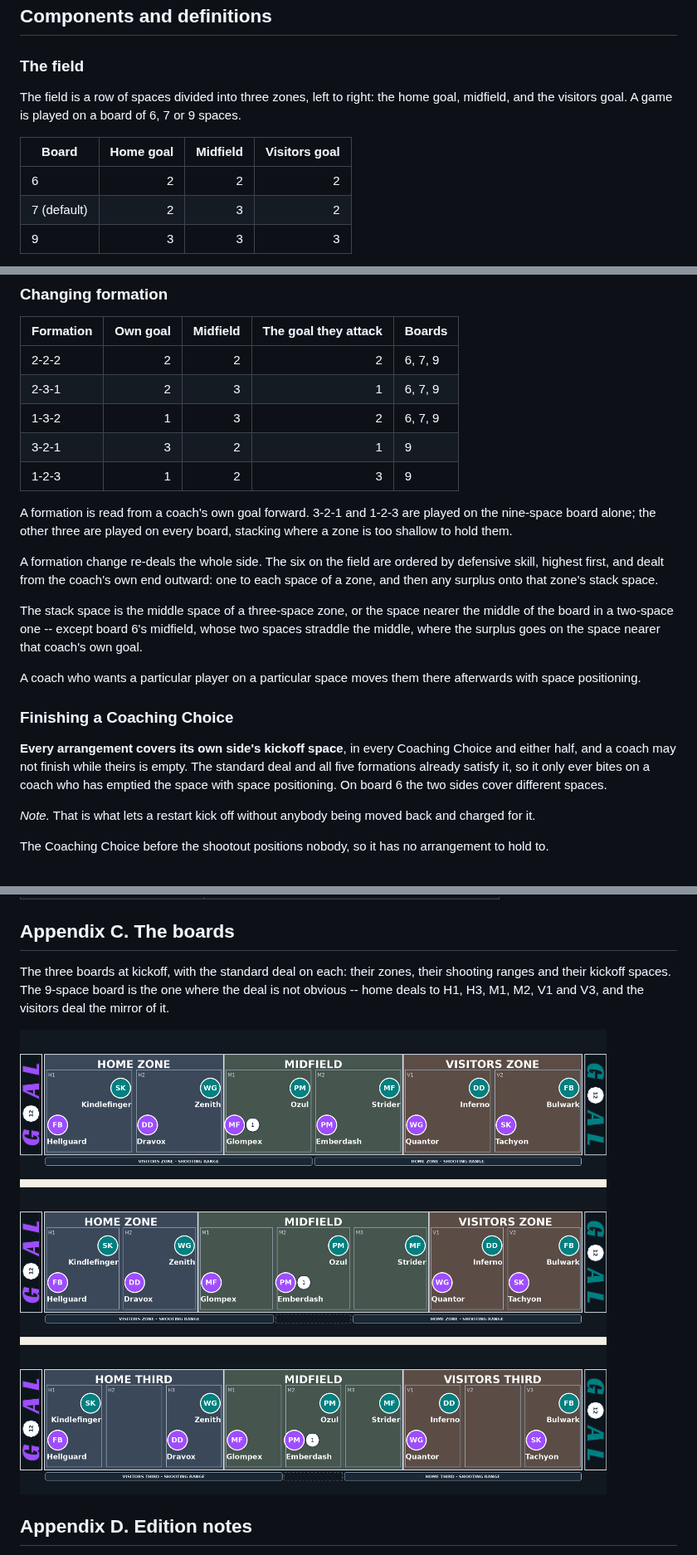
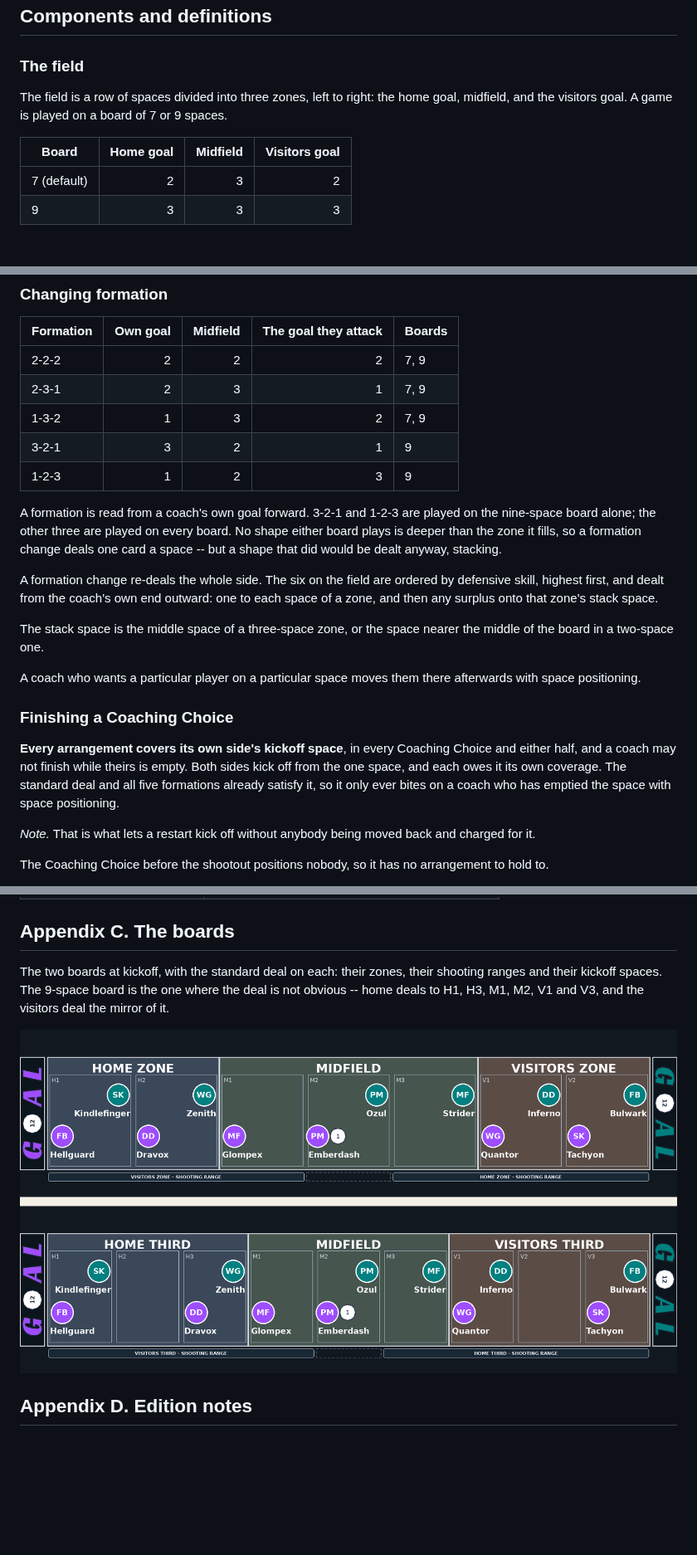
Before and after one commit to HolyTispoon/fool-bot, a Markdown page: docs/living-rules.md, 3 parts joined by grey strips. Shown at 83% size. GitHub-like rendering; pictures changed too: docs/rulebooks/figures/fig-16-the-boards.png (added), docs/rulebooks/figures/fig-16-the-three-boards.png (deleted); blank space fills up the shorter version.

```diff
--- a/docs/living-rules.md
+++ b/docs/living-rules.md
@@ -64,11 +64,10 @@ The higher score at full time wins. A level score goes to the [extreme shootout]
 
 ### The field
 
-The field is a row of spaces divided into three zones, left to right: the home goal, midfield, and the visitors goal. A game is played on a board of 6, 7 or 9 spaces.
+The field is a row of spaces divided into three zones, left to right: the home goal, midfield, and the visitors goal. A game is played on a board of 7 or 9 spaces.
 
 | Board | Home goal | Midfield | Visitors goal |
 | --- | ---: | ---: | ---: |
-| 6 | 2 | 2 | 2 |
 | 7 (default) | 2 | 3 | 2 |
 | 9 | 3 | 3 | 3 |
 
@@ -717,23 +713,23 @@ The only side with nobody to bring on is one whose bench is empty and whose thre
 
 | Formation | Own goal | Midfield | The goal they attack | Boards |
 | --- | ---: | ---: | ---: | --- |
-| 2-2-2 | 2 | 2 | 2 | 6, 7, 9 |
-| 2-3-1 | 2 | 3 | 1 | 6, 7, 9 |
-| 1-3-2 | 1 | 3 | 2 | 6, 7, 9 |
+| 2-2-2 | 2 | 2 | 2 | 7, 9 |
+| 2-3-1 | 2 | 3 | 1 | 7, 9 |
+| 1-3-2 | 1 | 3 | 2 | 7, 9 |
 | 3-2-1 | 3 | 2 | 1 | 9 |
 | 1-2-3 | 1 | 2 | 3 | 9 |
 
-A formation is read from a coach's own goal forward. 3-2-1 and 1-2-3 are played on the nine-space board alone; the other three are played on every board, stacking where a zone is too shallow to hold them.
+A formation is read from a coach's own goal forward. 3-2-1 and 1-2-3 are played on the nine-space board alone; the other three are played on every board. No shape either board plays is deeper than the zone it fills, so a formation change deals one card a space -- but a shape that did would be dealt anyway, stacking.
 
 A formation change re-deals the whole side. The six on the field are ordered by defensive skill, highest first, and dealt from the coach's own end outward: one to each space of a zone, and then any surplus onto that zone's stack space.
 
-The stack space is the middle space of a three-space zone, or the space nearer the middle of the board in a two-space one -- except board 6's midfield, whose two spaces straddle the middle, where the surplus goes on the space nearer that coach's own goal.
+The stack space is the middle space of a three-space zone, or the space nearer the middle of the board in a two-space one.
 
 A coach who wants a particular player on a particular space moves them there afterwards with space positioning.
 
 ### Finishing a Coaching Choice
 
-**Every arrangement covers its own side's kickoff space**, in every Coaching Choice and either half, and a coach may not finish while theirs is empty. The standard deal and all five formations already satisfy it, so it only ever bites on a coach who has emptied the space with space positioning. On board 6 the two sides cover different spaces.
+**Every arrangement covers its own side's kickoff space**, in every Coaching Choice and either half, and a coach may not finish while theirs is empty. Both sides kick off from the one space, and each owes it its own coverage. The standard deal and all five formations already satisfy it, so it only ever bites on a coach who has emptied the space with space positioning.
 
 *Note.* That is what lets a restart kick off without anybody being moved back and charged for it.
 
@@ -1191,9 +1187,9 @@ The one place it reaches further is a stack: an Ooze sharing a space with a team
 
 ## Appendix C. The boards
 
-The three boards at kickoff, with the standard deal on each: their zones, their shooting ranges and their kickoff spaces. The 9-space board is the one where the deal is not obvious -- home deals to H1, H3, M1, M2, V1 and V3, and the visitors deal the mirror of it.
+The two boards at kickoff, with the standard deal on each: their zones, their shooting ranges and their kickoff spaces. The 9-space board is the one where the deal is not obvious -- home deals to H1, H3, M1, M2, V1 and V3, and the visitors deal the mirror of it.
 
-![The three boards at kickoff](rulebooks/figures/fig-16-the-three-boards.png)
+![The two boards at kickoff](rulebooks/figures/fig-16-the-boards.png)
 
 ## Appendix D. Edition notes
 
```
Also changed, not shown: other parts of docs/living-rules.md (+4 -7 lines), docs/rules-log.md (+31 -0 lines).
